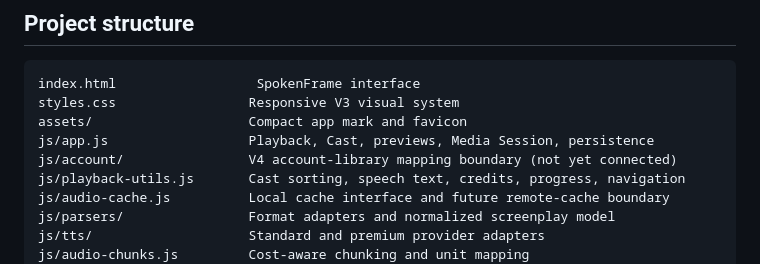
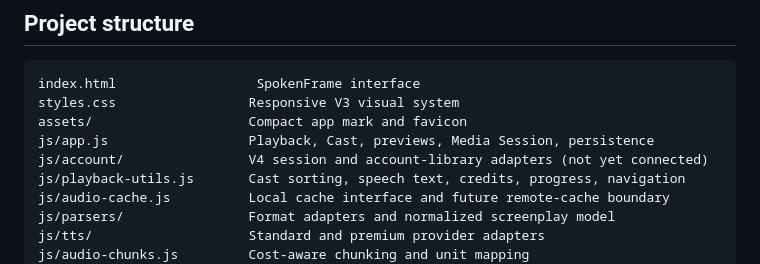
Before and after one commit to rbc281/spokenframe-v2-test, a Markdown page: README.md, the part around the change. Drawn GitHub-style.

Commit message:
Document V4 account service boundaries

```diff
--- a/README.md
+++ b/README.md
@@ -63,7 +63,7 @@ index.html                  SpokenFrame interface
 styles.css                 Responsive V3 visual system
 assets/                    Compact app mark and favicon
 js/app.js                  Playback, Cast, previews, Media Session, persistence
-js/account/                V4 account-library mapping boundary (not yet connected)
+js/account/                V4 session and account-library adapters (not yet connected)
 js/playback-utils.js       Cast sorting, speech text, credits, progress, navigation
 js/audio-cache.js          Local cache interface and future remote-cache boundary
 js/parsers/                Format adapters and normalized screenplay model
```
